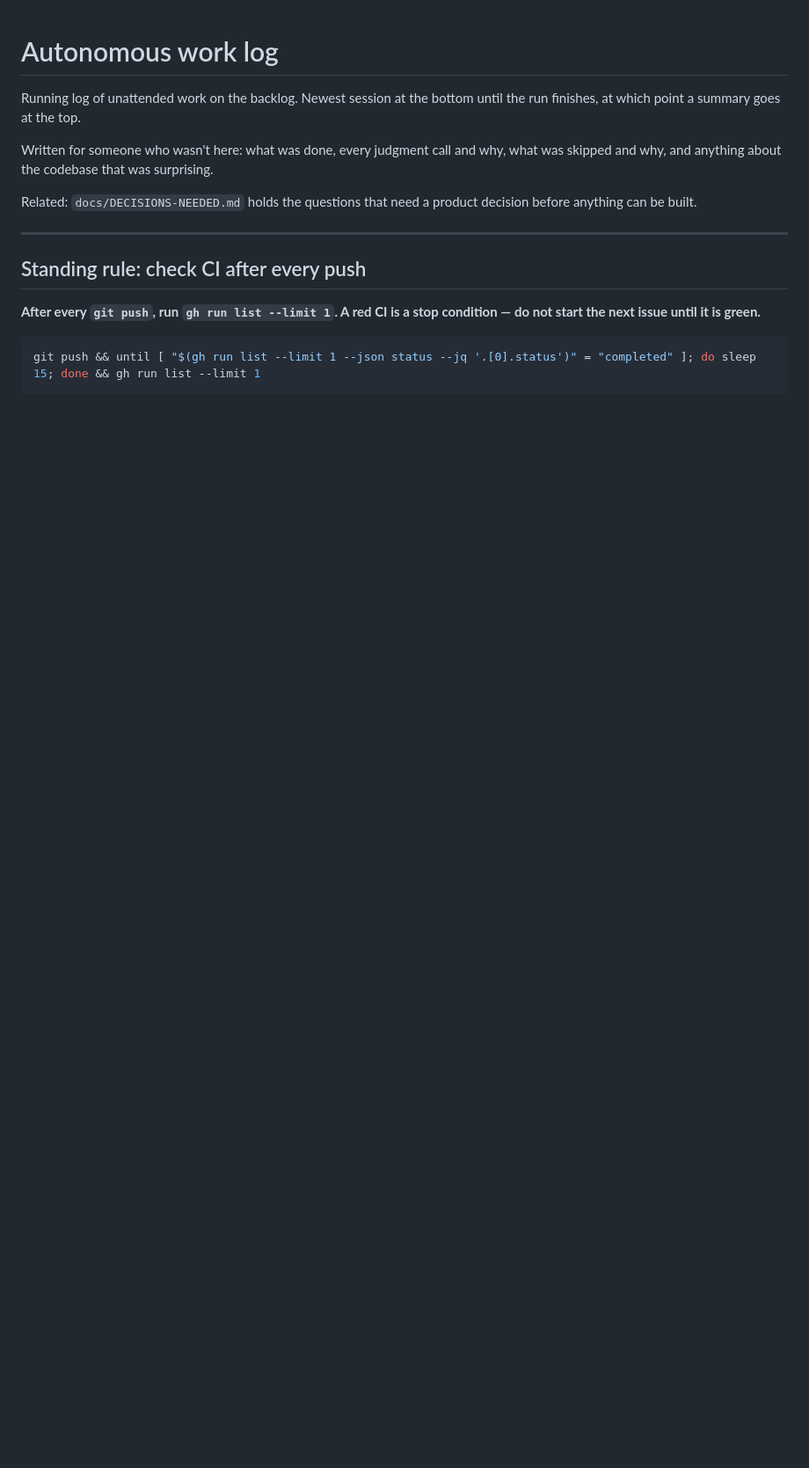
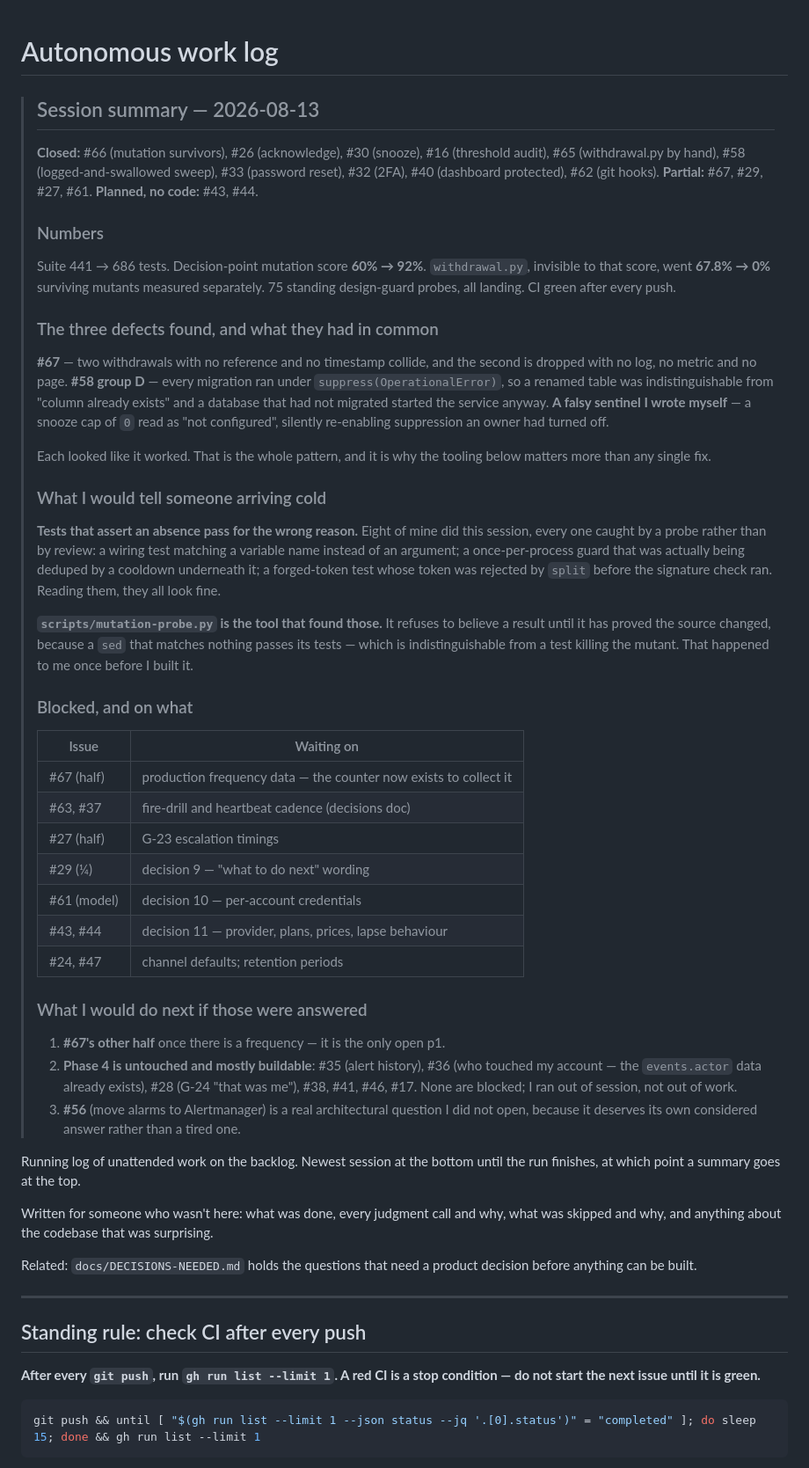
Before and after one commit to erwingarcia1/Minas-AI-Guardian-Bitget-Read-only, a Markdown page: docs/AUTONOMOUS-LOG.md, the part around the change. Shown at 88% size. Drawn GitHub-style; blank space fills up the shorter version.

Commit message:
Log: session summary at the top, for whoever reads this first
What closed, what is blocked and on which decision, and what I would
do next if they were answered - per the brief.

The line worth keeping: eight of my own tests this session passed for
the wrong reason, and a probe caught every one of them rather than
review. Reading those tests, they all look fine.

```diff
--- a/docs/AUTONOMOUS-LOG.md
+++ b/docs/AUTONOMOUS-LOG.md
@@ -1,4 +1,69 @@
 # Autonomous work log
+
+> ## Session summary — 2026-08-13
+>
+> **Closed:** #66 (mutation survivors), #26 (acknowledge), #30 (snooze), #16
+> (threshold audit), #65 (withdrawal.py by hand), #58 (logged-and-swallowed
+> sweep), #33 (password reset), #32 (2FA), #40 (dashboard protected), #62 (git
+> hooks). **Partial:** #67, #29, #27, #61. **Planned, no code:** #43, #44.
+>
+> ### Numbers
+>
+> Suite 441 → 686 tests. Decision-point mutation score **60% → 92%**.
+> `withdrawal.py`, invisible to that score, went **67.8% → 0%** surviving
+> mutants measured separately. 75 standing design-guard probes, all landing.
+> CI green after every push.
+>
+> ### The three defects found, and what they had in common
+>
+> **#67** — two withdrawals with no reference and no timestamp collide, and the
+> second is dropped with no log, no metric and no page. **#58 group D** — every
+> migration ran under `suppress(OperationalError)`, so a renamed table was
+> indistinguishable from "column already exists" and a database that had not
+> migrated started the service anyway. **A falsy sentinel I wrote myself** — a
+> snooze cap of `0` read as "not configured", silently re-enabling suppression
+> an owner had turned off.
+>
+> Each looked like it worked. That is the whole pattern, and it is why the
+> tooling below matters more than any single fix.
+>
+> ### What I would tell someone arriving cold
+>
+> **Tests that assert an absence pass for the wrong reason.** Eight of mine did
+> this session, every one caught by a probe rather than by review: a wiring test
+> matching a variable name instead of an argument; a once-per-process guard that
+> was actually being deduped by a cooldown underneath it; a forged-token test
+> whose token was rejected by `split` before the signature check ran. Reading
+> them, they all look fine.
+>
+> **`scripts/mutation-probe.py` is the tool that found those.** It refuses to
+> believe a result until it has proved the source changed, because a `sed` that
+> matches nothing passes its tests — which is indistinguishable from a test
+> killing the mutant. That happened to me once before I built it.
+>
+> ### Blocked, and on what
+>
+> | Issue | Waiting on |
+> |---|---|
+> | #67 (half) | production frequency data — the counter now exists to collect it |
+> | #63, #37 | fire-drill and heartbeat cadence (decisions doc) |
+> | #27 (half) | G-23 escalation timings |
+> | #29 (¼) | decision 9 — "what to do next" wording |
+> | #61 (model) | decision 10 — per-account credentials |
+> | #43, #44 | decision 11 — provider, plans, prices, lapse behaviour |
+> | #24, #47 | channel defaults; retention periods |
+>
+> ### What I would do next if those were answered
+>
+> 1. **#67's other half** once there is a frequency — it is the only open p1.
+> 2. **Phase 4 is untouched and mostly buildable**: #35 (alert history), #36
+>    (who touched my account — the `events.actor` data already exists), #28
+>    (G-24 "that was me"), #38, #41, #46, #17. None are blocked; I ran out of
+>    session, not out of work.
+> 3. **#56** (move alarms to Alertmanager) is a real architectural question I
+>    did not open, because it deserves its own considered answer rather than a
+>    tired one.
+
 
 Running log of unattended work on the backlog. Newest session at the bottom
 until the run finishes, at which point a summary goes at the top.
```
